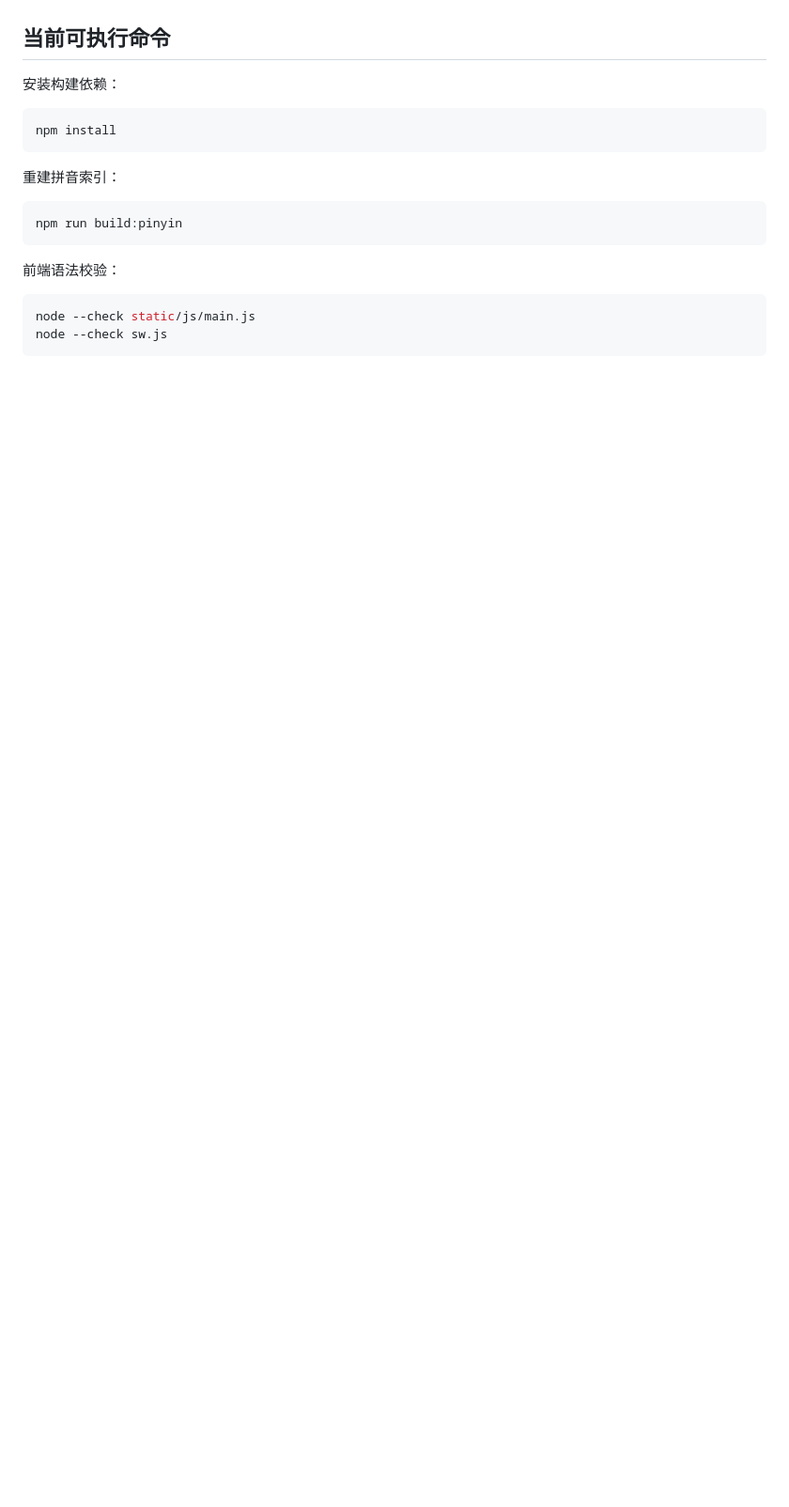
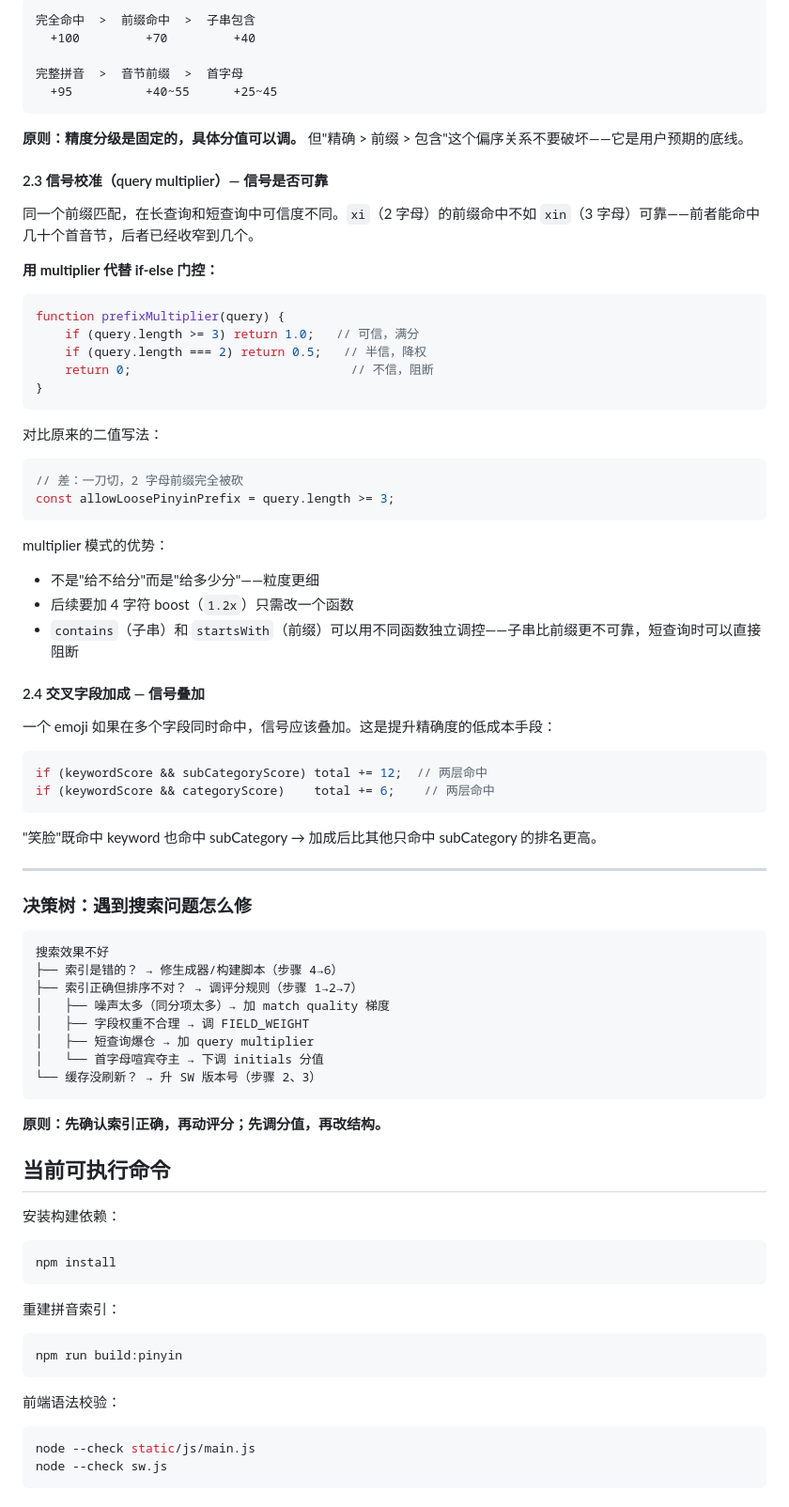
Before and after one commit to luojiyin1987/emoji-cn, a Markdown page: pinyin-iteration-2026-05-27.md, the part around one of its changes. Shown at 94% size. Rendered like a GitHub page; blank space fills up the shorter version.

````diff
--- a/pinyin-iteration-2026-05-27.md
+++ b/pinyin-iteration-2026-05-27.md
@@ -320,3 +399,68 @@ Chrome DevTools 的 `Network dependency tree` 显示首页首屏链路大致为
+```
+完全命中  >  前缀命中  >  子串包含
+  +100         +70         +40
+
+完整拼音  >  音节前缀  >  首字母
+  +95          +40~55      +25~45
+```
+
+**原则：精度分级是固定的，具体分值可以调。** 但"精确 > 前缀 > 包含"这个偏序关系不要破坏——它是用户预期的底线。
+
+#### 2.3 信号校准（query multiplier）— 信号是否可靠
+
+同一个前缀匹配，在长查询和短查询中可信度不同。`xi`（2 字母）的前缀命中不如 `xin`（3 字母）可靠——前者能命中几十个首音节，后者已经收窄到几个。
+
+**用 multiplier 代替 if-else 门控：**
+
+```js
+function prefixMultiplier(query) {
+    if (query.length >= 3) return 1.0;   // 可信，满分
+    if (query.length === 2) return 0.5;   // 半信，降权
+    return 0;                              // 不信，阻断
+}
+```
+
+对比原来的二值写法：
+
+```js
+// 差：一刀切，2 字母前缀完全被砍
+const allowLoosePinyinPrefix = query.length >= 3;
+```
+
+multiplier 模式的优势：
+
+- 不是"给不给分"而是"给多少分"——粒度更细
+- 后续要加 4 字符 boost（`1.2x`）只需改一个函数
+- `contains`（子串）和 `startsWith`（前缀）可以用不同函数独立调控——子串比前缀更不可靠，短查询时可以直接阻断
+
+#### 2.4 交叉字段加成 — 信号叠加
+
+一个 emoji 如果在多个字段同时命中，信号应该叠加。这是提升精确度的低成本手段：
+
+```js
+if (keywordScore && subCategoryScore) total += 12;  // 两层命中
+if (keywordScore && categoryScore)    total += 6;    // 两层命中
+```
+
+"笑脸"既命中 keyword 也命中 subCategory → 加成后比其他只命中 subCategory 的排名更高。
+
+---
+
+### 决策树：遇到搜索问题怎么修
+
+```
+搜索效果不好
+├── 索引是错的？ → 修生成器/构建脚本（步骤 4→6）
+├── 索引正确但排序不对？ → 调评分规则（步骤 1→2→7）
+│   ├── 噪声太多（同分项太多）→ 加 match quality 梯度
+│   ├── 字段权重不合理 → 调 FIELD_WEIGHT
+│   ├── 短查询爆仓 → 加 query multiplier
+│   └── 首字母喧宾夺主 → 下调 initials 分值
+└── 缓存没刷新？ → 升 SW 版本号（步骤 2、3）
+```
+
+**原则：先确认索引正确，再动评分；先调分值，再改结构。**
+
 ## 当前可执行命令
 
 安装构建依赖：
````
Also changed, not shown: other parts of pinyin-iteration-2026-05-27.md (+79 -0 lines).
